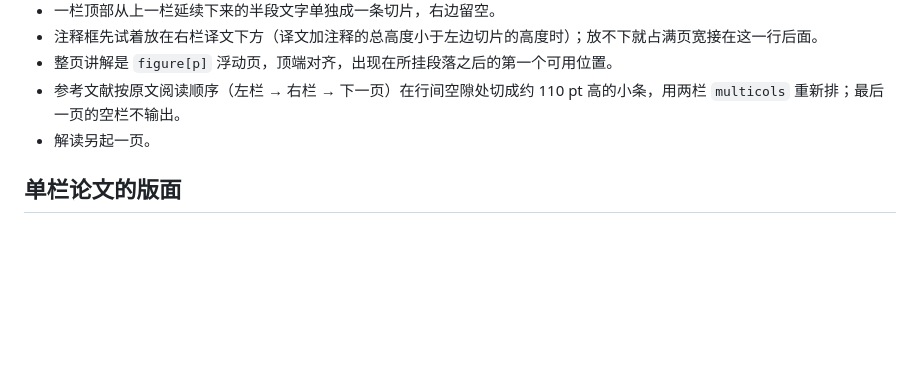
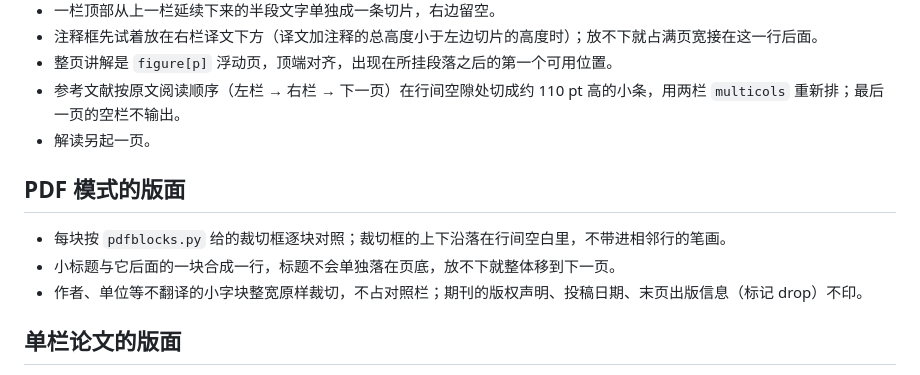
Before and after one commit to Jonty-Zhang/paper-decoder, a Markdown page: references/typography.md, the part around the change. Rendered like a GitHub page; blank space fills up the shorter version.

Commit message:
版式说明：补充 PDF 模式的版面规则（行间裁切、标题随段、样板文字不印）
Co-Authored-By: Claude Opus 5.5 <noreply@anthropic.com>

```diff
--- a/references/typography.md
+++ b/references/typography.md
@@ -61,6 +61,12 @@
 - 参考文献按原文阅读顺序（左栏 → 右栏 → 下一页）在行间空隙处切成约 110 pt 高的小条，用两栏 `multicols` 重新排；最后一页的空栏不输出。
 - 解读另起一页。
 
+## PDF 模式的版面
+
+- 每块按 `pdfblocks.py` 给的裁切框逐块对照；裁切框的上下沿落在行间空白里，不带进相邻行的笔画。
+- 小标题与它后面的一块合成一行，标题不会单独落在页底，放不下就整体移到下一页。
+- 作者、单位等不翻译的小字块整宽原样裁切，不占对照栏；期刊的版权声明、投稿日期、末页出版信息（标记 drop）不印。
+
 ## 单栏论文的版面
 
 - 原文切片保持原大（不缩放），横向范围取正文栏的左右边界各放宽 12 pt，整体居中；译文、注释框、中文表格和它同宽（`flowcol` 环境）。
```
